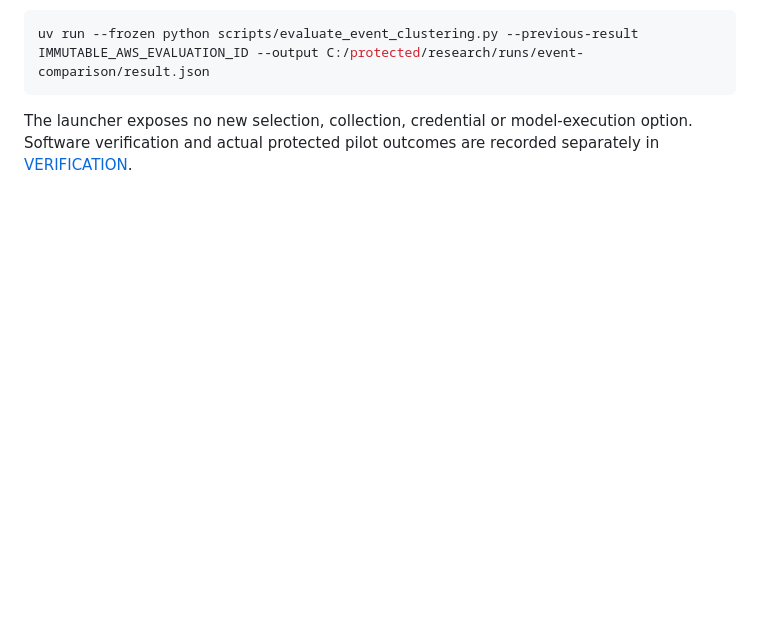
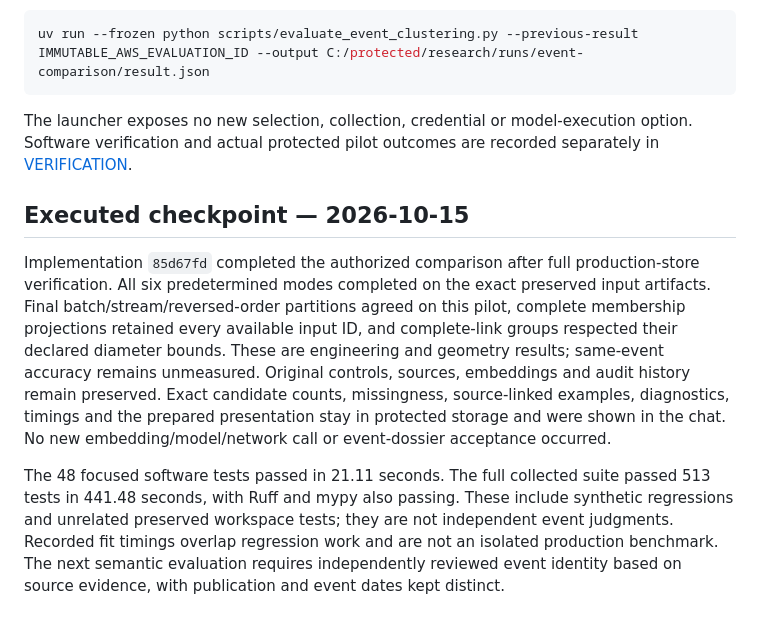
Before and after one commit to qpec/AI-In-the-News, a Markdown page: docs/EVENT_CLUSTERING_COMPARISON.md, the part around the change. GitHub-like rendering; blank space fills up the shorter version.

````diff
--- a/docs/EVENT_CLUSTERING_COMPARISON.md
+++ b/docs/EVENT_CLUSTERING_COMPARISON.md
@@ -34,3 +34,9 @@ uv run --frozen python scripts/evaluate_event_clustering.py --previous-result IM
 ```
 
 The launcher exposes no new selection, collection, credential or model-execution option. Software verification and actual protected pilot outcomes are recorded separately in [VERIFICATION](VERIFICATION.md).
+
+## Executed checkpoint — 2026-10-15
+
+Implementation `85d67fd` completed the authorized comparison after full production-store verification. All six predetermined modes completed on the exact preserved input artifacts. Final batch/stream/reversed-order partitions agreed on this pilot, complete membership projections retained every available input ID, and complete-link groups respected their declared diameter bounds. These are engineering and geometry results; same-event accuracy remains unmeasured. Original controls, sources, embeddings and audit history remain preserved. Exact candidate counts, missingness, source-linked examples, diagnostics, timings and the prepared presentation stay in protected storage and were shown in the chat. No new embedding/model/network call or event-dossier acceptance occurred.
+
+The 48 focused software tests passed in 21.11 seconds. The full collected suite passed 513 tests in 441.48 seconds, with Ruff and mypy also passing. These include synthetic regressions and unrelated preserved workspace tests; they are not independent event judgments. Recorded fit timings overlap regression work and are not an isolated production benchmark. The next semantic evaluation requires independently reviewed event identity based on source evidence, with publication and event dates kept distinct.
````
Also changed, not shown: docs/VERIFICATION.md (+10 -0 lines).
